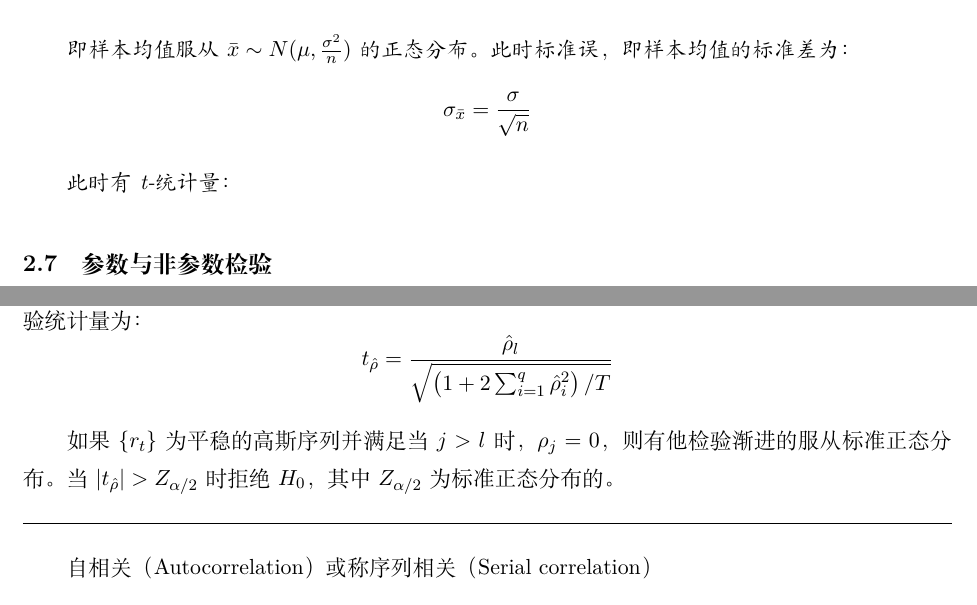
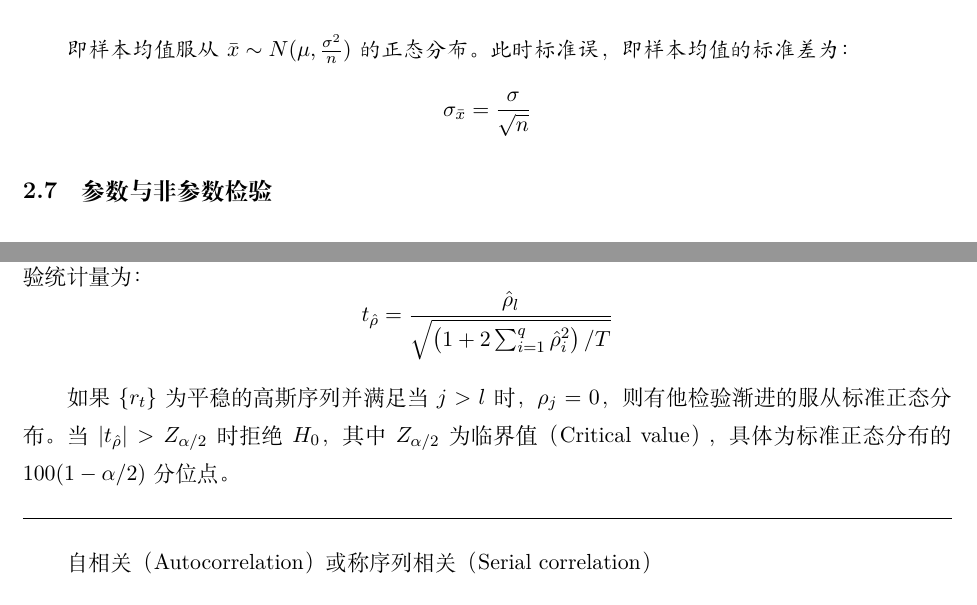
Before and after one commit to danielyang1009/latex-notes, a LaTeX document (statistics/statistics.tex): two parts of pages 8 and 29 of 34, joined at a grey line, cut so that both start at the same text. Compiled offline with XeLaTeX.

Commit message:
fix bugs

```diff
--- a/statistics/statistics.tex
+++ b/statistics/statistics.tex
@@ -157,8 +157,6 @@ z检验（z-test）检验，检验样本与总体均值是否有差异，z统计
     \begin{equation*}
         \sigma_{\bar{x}} = \frac{\sigma}{\sqrt{n}}
     \end{equation*}
-
-    此时有t-统计量：
 \end{remark}
 
 \subsection{参数与非参数检验}
@@ -891,7 +889,7 @@ $\mu$为常数，不随时间改变，而$\gamma_l$指依赖时间间距$l$的
     t_{\hat{\rho}} = \frac{\hat{\rho}_l}{\sqrt{\left( 1+2\sum_{i=1}^{q}\hat{\rho}_i^2 \right)/T}}
 \end{equation*}
 
-如果$\{r_t\}$为平稳的高斯序列并满足当$j>l$时，$\rho_j=0$，则有他检验渐进的服从标准正态分布。当$\abs{t_{\hat{\rho}}}>Z_{\alpha/2}$时拒绝$H_0$，其中$Z_{\alpha/2}$为标准正态分布的。
+如果$\{r_t\}$为平稳的高斯序列并满足当$j>l$时，$\rho_j=0$，则有他检验渐进的服从标准正态分布。当$\abs{t_{\hat{\rho}}}>Z_{\alpha/2}$时拒绝$H_0$，其中$Z_{\alpha/2}$为临界值（Critical value），具体为标准正态分布的$100(1-\alpha/2)$分位点。
 
 
 \divider
```
Also changed, not shown: statistics/statistics.pdf, statistics/statistics.tex (2 more changed lines).
